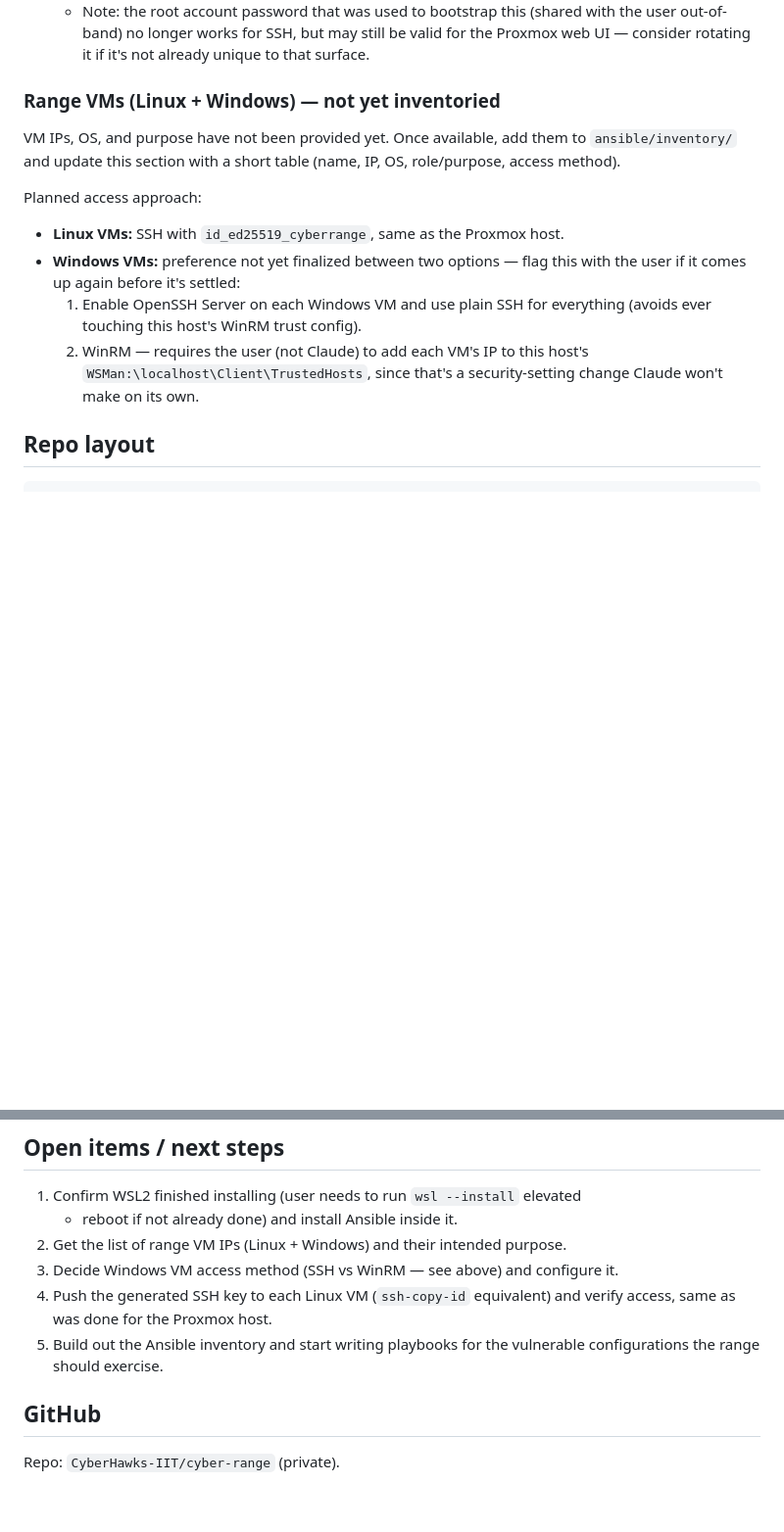
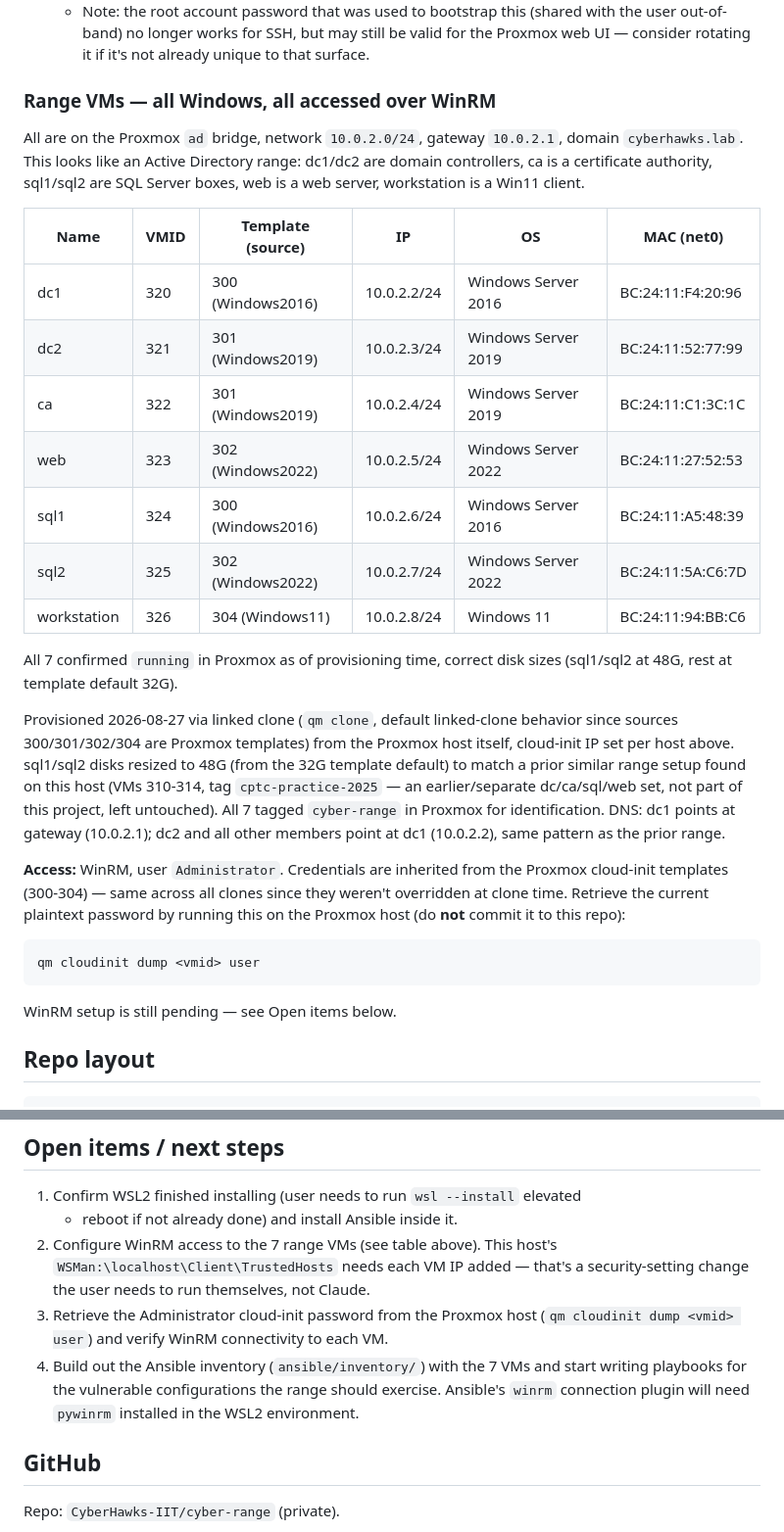
Before and after one commit to CyberHawks-IIT/cyber-range, a Markdown page: CLAUDE.md, 2 parts joined by grey strips. Shown at 98% size. Drawn GitHub-style; blank space fills up the shorter version.

Commit message:
Document the 7 provisioned range VMs (dc1, dc2, ca, web, sql1, sql2, workstation)
Clones of Proxmox templates 300-304, static IPs on 10.0.2.0/24, all WinRM-accessed
Windows hosts. Records VMIDs, MACs, and access notes for future sessions.

Co-Authored-By: Claude Sonnet 5 <noreply@anthropic.com>

````diff
--- a/CLAUDE.md
+++ b/CLAUDE.md
@@ -50,21 +50,44 @@ committed. This is the key deployed to range hosts for automation access.
     for the Proxmox web UI — consider rotating it if it's not already unique to
     that surface.
 
-### Range VMs (Linux + Windows) — not yet inventoried
+### Range VMs — all Windows, all accessed over WinRM
 
-VM IPs, OS, and purpose have not been provided yet. Once available, add them to
-`ansible/inventory/` and update this section with a short table (name, IP, OS,
-role/purpose, access method).
+All are on the Proxmox `ad` bridge, network `10.0.2.0/24`, gateway `10.0.2.1`,
+domain `cyberhawks.lab`. This looks like an Active Directory range: dc1/dc2 are
+domain controllers, ca is a certificate authority, sql1/sql2 are SQL Server
+boxes, web is a web server, workstation is a Win11 client.
 
-Planned access approach:
-- **Linux VMs:** SSH with `id_ed25519_cyberrange`, same as the Proxmox host.
-- **Windows VMs:** preference not yet finalized between two options — flag this
-  with the user if it comes up again before it's settled:
-  1. Enable OpenSSH Server on each Windows VM and use plain SSH for everything
-     (avoids ever touching this host's WinRM trust config).
-  2. WinRM — requires the user (not Claude) to add each VM's IP to this host's
-     `WSMan:\localhost\Client\TrustedHosts`, since that's a security-setting
-     change Claude won't make on its own.
+| Name | VMID | Template (source) | IP | OS | MAC (net0) |
+|---|---|---|---|---|---|
+| dc1 | 320 | 300 (Windows2016) | 10.0.2.2/24 | Windows Server 2016 | BC:24:11:F4:20:96 |
+| dc2 | 321 | 301 (Windows2019) | 10.0.2.3/24 | Windows Server 2019 | BC:24:11:52:77:99 |
+| ca | 322 | 301 (Windows2019) | 10.0.2.4/24 | Windows Server 2019 | BC:24:11:C1:3C:1C |
+| web | 323 | 302 (Windows2022) | 10.0.2.5/24 | Windows Server 2022 | BC:24:11:27:52:53 |
+| sql1 | 324 | 300 (Windows2016) | 10.0.2.6/24 | Windows Server 2016 | BC:24:11:A5:48:39 |
+| sql2 | 325 | 302 (Windows2022) | 10.0.2.7/24 | Windows Server 2022 | BC:24:11:5A:C6:7D |
+| workstation | 326 | 304 (Windows11) | 10.0.2.8/24 | Windows 11 | BC:24:11:94:BB:C6 |
+
+All 7 confirmed `running` in Proxmox as of provisioning time, correct disk sizes
+(sql1/sql2 at 48G, rest at template default 32G).
+
+Provisioned 2026-08-27 via linked clone (`qm clone`, default linked-clone
+behavior since sources 300/301/302/304 are Proxmox templates) from the Proxmox
+host itself, cloud-init IP set per host above. sql1/sql2 disks resized to 48G
+(from the 32G template default) to match a prior similar range setup found on
+this host (VMs 310-314, tag `cptc-practice-2025` — an earlier/separate
+dc/ca/sql/web set, not part of this project, left untouched). All 7 tagged
+`cyber-range` in Proxmox for identification. DNS: dc1 points at gateway
+(10.0.2.1); dc2 and all other members point at dc1 (10.0.2.2), same pattern as
+the prior range.
+
+**Access:** WinRM, user `Administrator`. Credentials are inherited from the
+Proxmox cloud-init templates (300-304) — same across all clones since they
+weren't overridden at clone time. Retrieve the current plaintext password by
+running this on the Proxmox host (do **not** commit it to this repo):
+```
+qm cloudinit dump <vmid> user
+```
+WinRM setup is still pending — see Open items below.
 
 ## Repo layout
 
@@ -84,12 +107,15 @@ cyber-range/
 
 1. Confirm WSL2 finished installing (user needs to run `wsl --install` elevated
    + reboot if not already done) and install Ansible inside it.
-2. Get the list of range VM IPs (Linux + Windows) and their intended purpose.
-3. Decide Windows VM access method (SSH vs WinRM — see above) and configure it.
-4. Push the generated SSH key to each Linux VM (`ssh-copy-id` equivalent) and
-   verify access, same as was done for the Proxmox host.
-5. Build out the Ansible inventory and start writing playbooks for the
-   vulnerable configurations the range should exercise.
+2. Configure WinRM access to the 7 range VMs (see table above). This host's
+   `WSMan:\localhost\Client\TrustedHosts` needs each VM IP added — that's a
+   security-setting change the user needs to run themselves, not Claude.
+3. Retrieve the Administrator cloud-init password from the Proxmox host
+   (`qm cloudinit dump <vmid> user`) and verify WinRM connectivity to each VM.
+4. Build out the Ansible inventory (`ansible/inventory/`) with the 7 VMs and
+   start writing playbooks for the vulnerable configurations the range should
+   exercise. Ansible's `winrm` connection plugin will need `pywinrm` installed
+   in the WSL2 environment.
 
 ## GitHub
 
````
